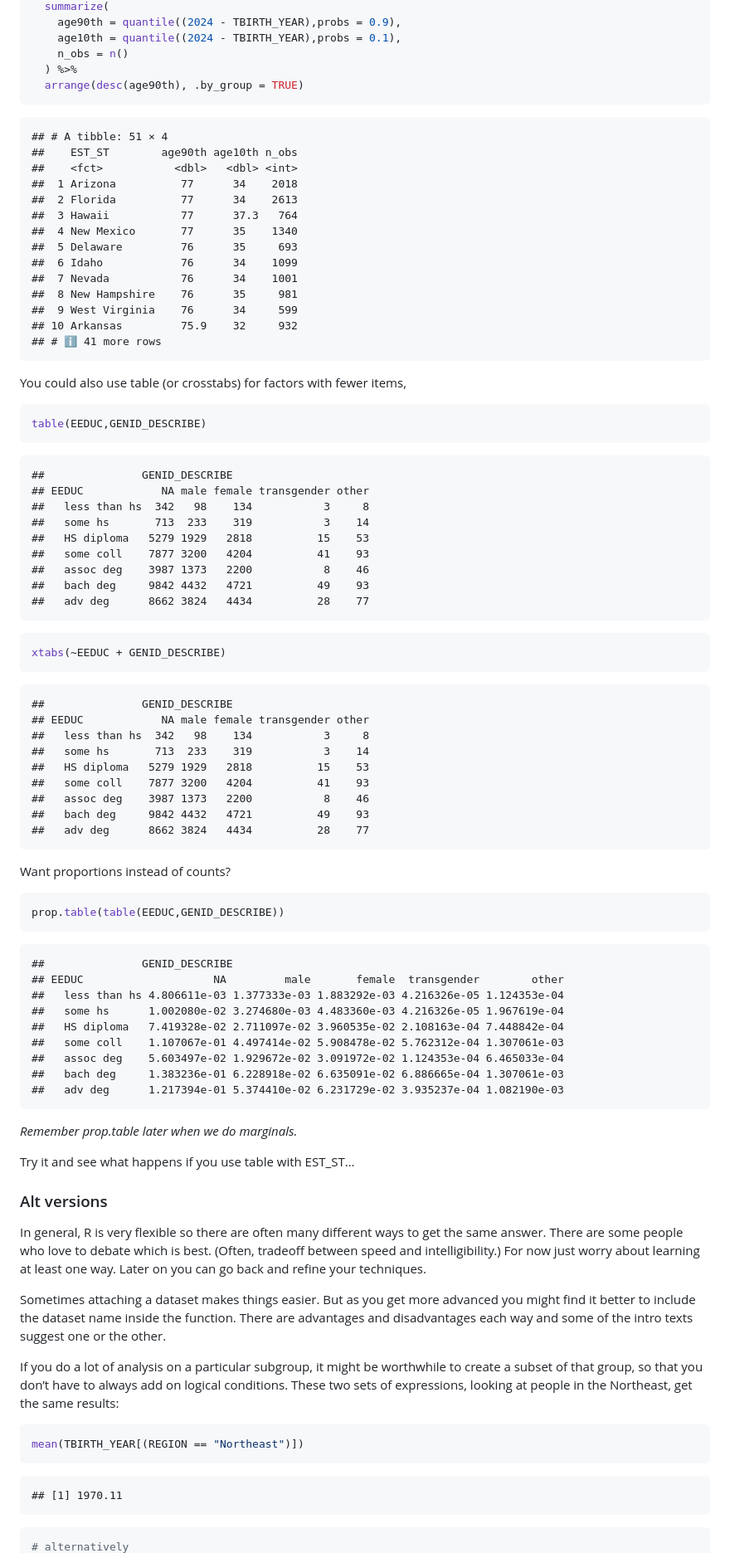
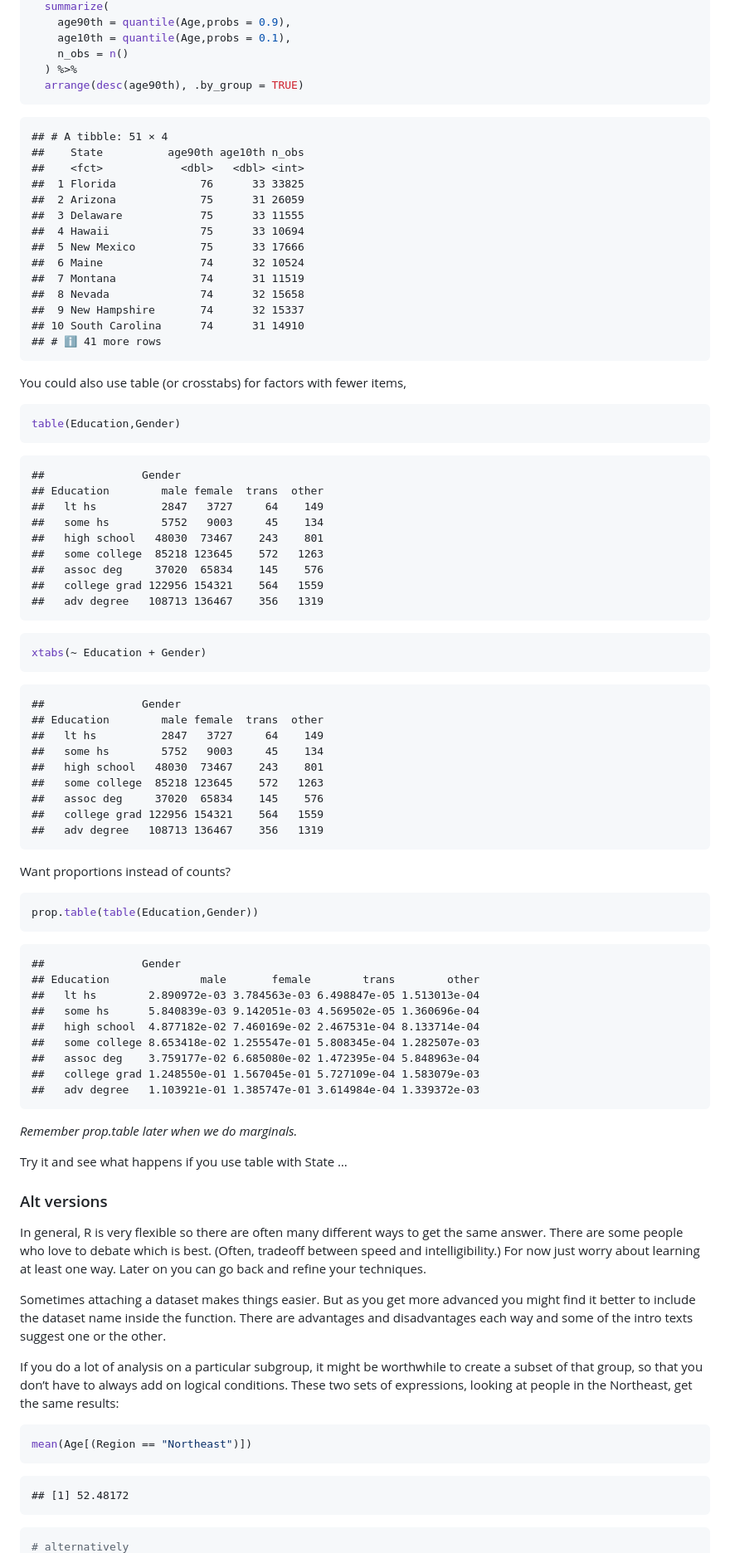
Before and after one commit to kevinrfoster/ecob2000_lecture1A, a Markdown page: README.md, the part around the change printed below. Shown: that part at 83% size. Drawn GitHub-style.

````diff
--- a/README.md
+++ b/README.md
@@ -214,75 +199,75 @@ Household_Pulse_data %>%
   summarize(
-    age90th = quantile((2024 - TBIRTH_YEAR),probs = 0.9),
-    age10th = quantile((2024 - TBIRTH_YEAR),probs = 0.1),
+    age90th = quantile(Age,probs = 0.9),
+    age10th = quantile(Age,probs = 0.1),
     n_obs = n()
   ) %>%
   arrange(desc(age90th), .by_group = TRUE)
 ```
 
     ## # A tibble: 51 × 4
-    ##    EST_ST        age90th age10th n_obs
-    ##    <fct>           <dbl>   <dbl> <int>
-    ##  1 Arizona          77      34    2018
-    ##  2 Florida          77      34    2613
-    ##  3 Hawaii           77      37.3   764
-    ##  4 New Mexico       77      35    1340
-    ##  5 Delaware         76      35     693
-    ##  6 Idaho            76      34    1099
-    ##  7 Nevada           76      34    1001
-    ##  8 New Hampshire    76      35     981
-    ##  9 West Virginia    76      34     599
-    ## 10 Arkansas         75.9    32     932
+    ##    State          age90th age10th n_obs
+    ##    <fct>            <dbl>   <dbl> <int>
+    ##  1 Florida             76      33 33825
+    ##  2 Arizona             75      31 26059
+    ##  3 Delaware            75      33 11555
+    ##  4 Hawaii              75      33 10694
+    ##  5 New Mexico          75      33 17666
+    ##  6 Maine               74      32 10524
+    ##  7 Montana             74      31 11519
+    ##  8 Nevada              74      32 15658
+    ##  9 New Hampshire       74      32 15337
+    ## 10 South Carolina      74      31 14910
     ## # ℹ 41 more rows
 
 You could also use table (or crosstabs) for factors with fewer items,
 
 ``` r
-table(EEDUC,GENID_DESCRIBE)
+table(Education,Gender)
 ```
 
-    ##               GENID_DESCRIBE
-    ## EEDUC            NA male female transgender other
-    ##   less than hs  342   98    134           3     8
-    ##   some hs       713  233    319           3    14
-    ##   HS diploma   5279 1929   2818          15    53
-    ##   some coll    7877 3200   4204          41    93
-    ##   assoc deg    3987 1373   2200           8    46
-    ##   bach deg     9842 4432   4721          49    93
-    ##   adv deg      8662 3824   4434          28    77
+    ##               Gender
+    ## Education        male female  trans  other
+    ##   lt hs          2847   3727     64    149
+    ##   some hs        5752   9003     45    134
+    ##   high school   48030  73467    243    801
+    ##   some college  85218 123645    572   1263
+    ##   assoc deg     37020  65834    145    576
+    ##   college grad 122956 154321    564   1559
+    ##   adv degree   108713 136467    356   1319
 
 ``` r
-xtabs(~EEDUC + GENID_DESCRIBE)
+xtabs(~ Education + Gender)
 ```
 
-    ##               GENID_DESCRIBE
-    ## EEDUC            NA male female transgender other
-    ##   less than hs  342   98    134           3     8
-    ##   some hs       713  233    319           3    14
-    ##   HS diploma   5279 1929   2818          15    53
-    ##   some coll    7877 3200   4204          41    93
-    ##   assoc deg    3987 1373   2200           8    46
-    ##   bach deg     9842 4432   4721          49    93
-    ##   adv deg      8662 3824   4434          28    77
+    ##               Gender
+    ## Education        male female  trans  other
+    ##   lt hs          2847   3727     64    149
+    ##   some hs        5752   9003     45    134
+    ##   high school   48030  73467    243    801
+    ##   some college  85218 123645    572   1263
+    ##   assoc deg     37020  65834    145    576
+    ##   college grad 122956 154321    564   1559
+    ##   adv degree   108713 136467    356   1319
 
 Want proportions instead of counts?
 
 ``` r
-prop.table(table(EEDUC,GENID_DESCRIBE))
+prop.table(table(Education,Gender))
 ```
 
-    ##               GENID_DESCRIBE
-    ## EEDUC                    NA         male       female  transgender        other
-    ##   less than hs 4.806611e-03 1.377333e-03 1.883292e-03 4.216326e-05 1.124353e-04
-    ##   some hs      1.002080e-02 3.274680e-03 4.483360e-03 4.216326e-05 1.967619e-04
-    ##   HS diploma   7.419328e-02 2.711097e-02 3.960535e-02 2.108163e-04 7.448842e-04
-    ##   some coll    1.107067e-01 4.497414e-02 5.908478e-02 5.762312e-04 1.307061e-03
-    ##   assoc deg    5.603497e-02 1.929672e-02 3.091972e-02 1.124353e-04 6.465033e-04
-    ##   bach deg     1.383236e-01 6.228918e-02 6.635091e-02 6.886665e-04 1.307061e-03
-    ##   adv deg      1.217394e-01 5.374410e-02 6.231729e-02 3.935237e-04 1.082190e-03
+    ##               Gender
+    ## Education              male       female        trans        other
+    ##   lt hs        2.890972e-03 3.784563e-03 6.498847e-05 1.513013e-04
+    ##   some hs      5.840839e-03 9.142051e-03 4.569502e-05 1.360696e-04
+    ##   high school  4.877182e-02 7.460169e-02 2.467531e-04 8.133714e-04
+    ##   some college 8.653418e-02 1.255547e-01 5.808345e-04 1.282507e-03
+    ##   assoc deg    3.759177e-02 6.685080e-02 1.472395e-04 5.848963e-04
+    ##   college grad 1.248550e-01 1.567045e-01 5.727109e-04 1.583079e-03
+    ##   adv degree   1.103921e-01 1.385747e-01 3.614984e-04 1.339372e-03
 
 *Remember prop.table later when we do marginals.*
 
-Try it and see what happens if you use table with EST_ST…
+Try it and see what happens if you use table with State …
 
 ### Alt versions
 
@@ -303,10 +288,10 @@ always add on logical conditions. These two sets of expressions, looking
 at people in the Northeast, get the same results:
 
 ``` r
-mean(TBIRTH_YEAR[(REGION == "Northeast")])
+mean(Age[(Region == "Northeast")])
 ```
 
-    ## [1] 1970.11
+    ## [1] 52.48172
 
 ``` r
 # alternatively
````
Also changed, not shown: other parts of README.md (+92 -111 lines).
